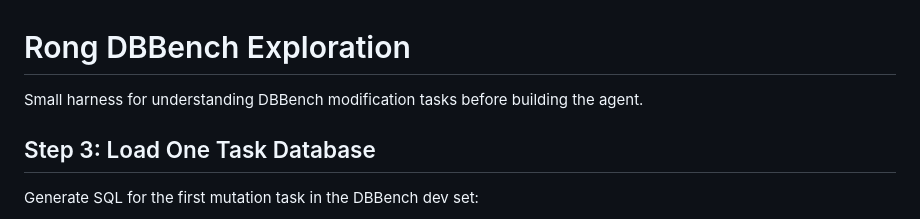
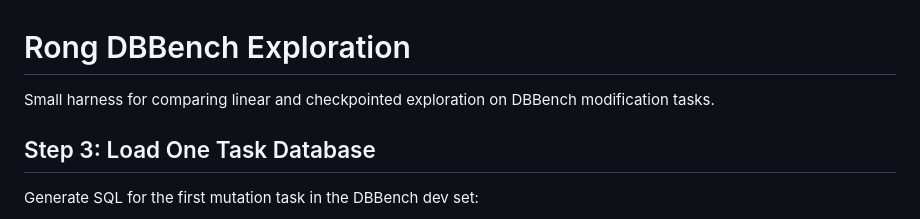
Before and after one commit to jayvenn21/rong-dbbench-exploration, a Markdown page: README.md, the part around the change. Rendered like a GitHub page.

Commit message:
Update README to clarify DBBench exploration purpose

```diff
--- a/README.md
+++ b/README.md
@@ -1,6 +1,6 @@
 # Rong DBBench Exploration
 
-Small harness for understanding DBBench modification tasks before building the agent.
+Small harness for comparing linear and checkpointed exploration on DBBench modification tasks.
 
 ## Step 3: Load One Task Database
 
```
